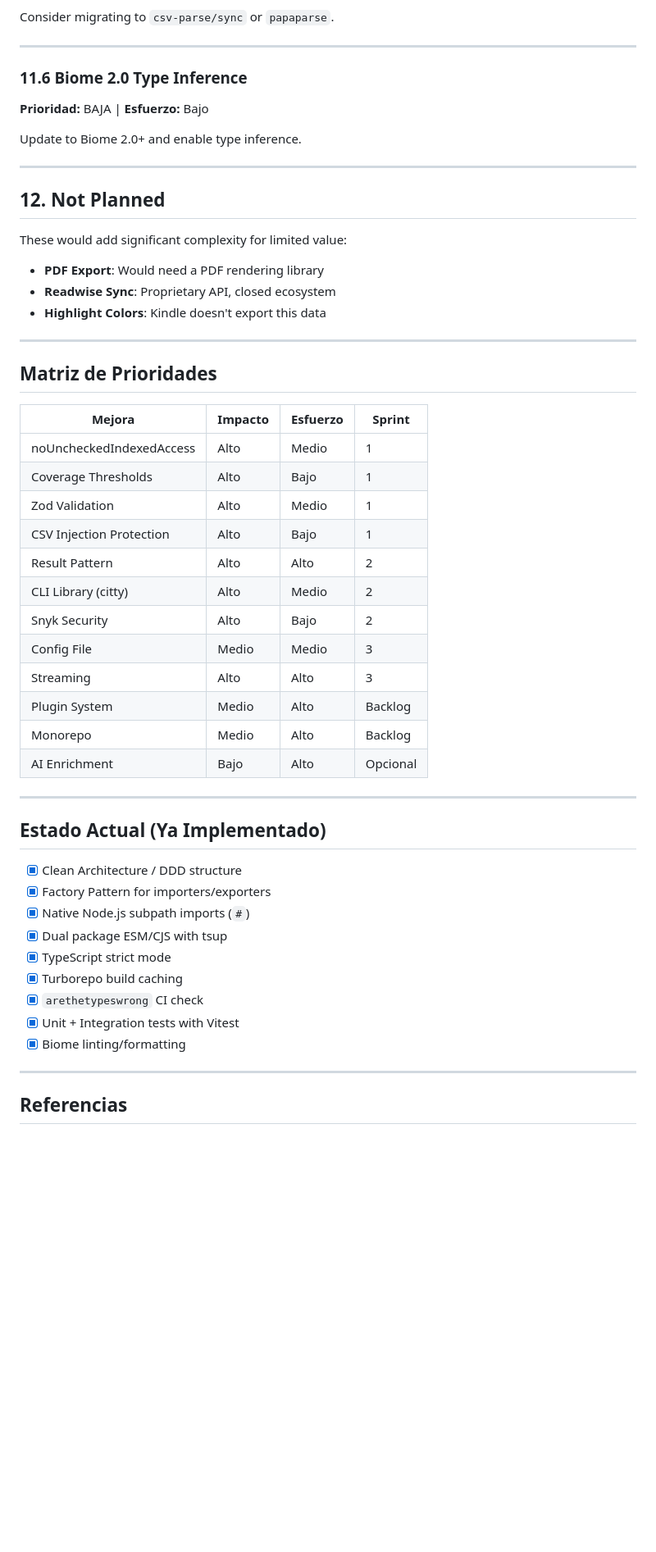
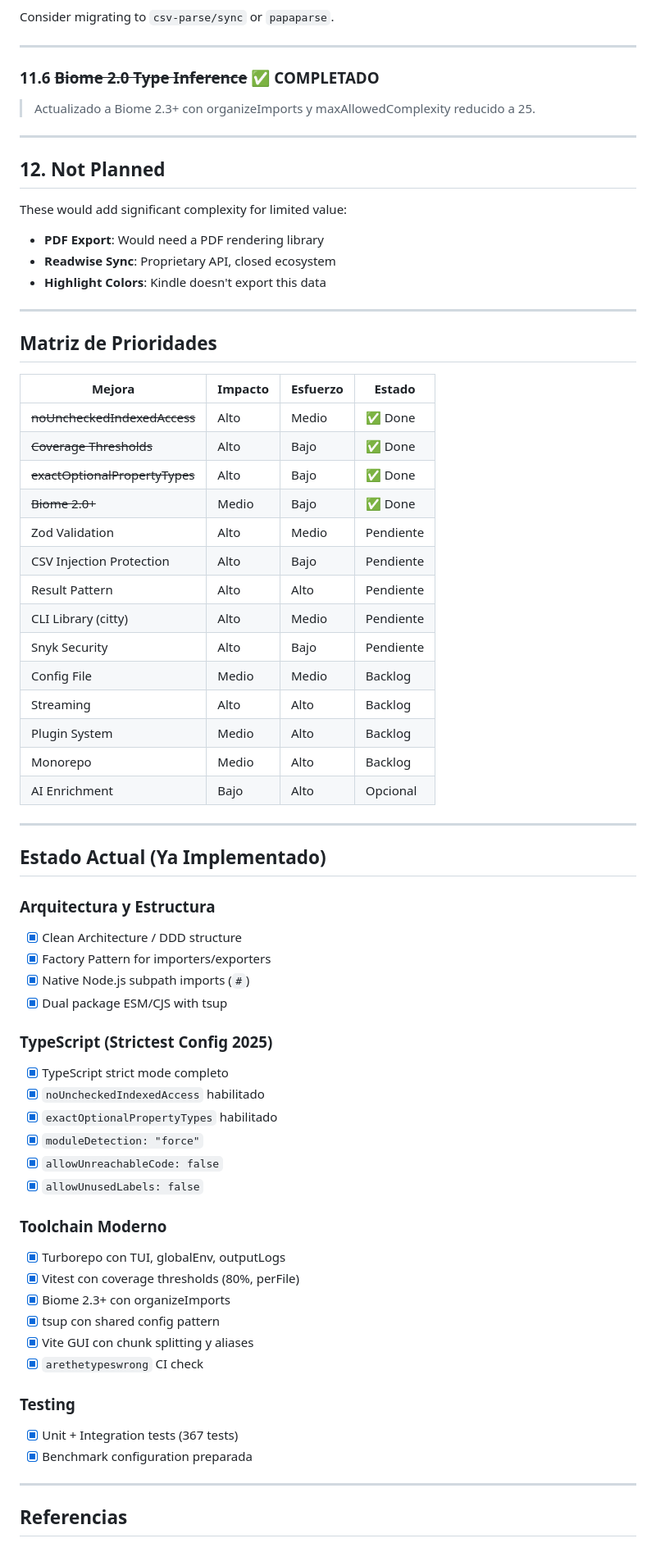
Before and after one commit to KindleTools/kindle-tools-ts, a Markdown page: ROADMAP.md, the part around one of its changes. Shown at 82% size. GitHub-like rendering; blank space fills up the shorter version.

```diff
--- a/ROADMAP.md
+++ b/ROADMAP.md
@@ -966,11 +917,9 @@ Consider migrating to `csv-parse/sync` or `papaparse`.
 
 ---
 
-### 11.6 Biome 2.0 Type Inference
+### 11.6 ~~Biome 2.0 Type Inference~~ ✅ COMPLETADO
 
-**Prioridad:** BAJA | **Esfuerzo:** Bajo
-
-Update to Biome 2.0+ and enable type inference.
+> Actualizado a Biome 2.3+ con organizeImports y maxAllowedComplexity reducido a 25.
 
 ---
 
@@ -986,17 +935,19 @@ These would add significant complexity for limited value:
 
 ## Matriz de Prioridades
 
-| Mejora | Impacto | Esfuerzo | Sprint |
+| Mejora | Impacto | Esfuerzo | Estado |
 |--------|---------|----------|--------|
-| noUncheckedIndexedAccess | Alto | Medio | 1 |
-| Coverage Thresholds | Alto | Bajo | 1 |
-| Zod Validation | Alto | Medio | 1 |
-| CSV Injection Protection | Alto | Bajo | 1 |
-| Result Pattern | Alto | Alto | 2 |
-| CLI Library (citty) | Alto | Medio | 2 |
-| Snyk Security | Alto | Bajo | 2 |
-| Config File | Medio | Medio | 3 |
-| Streaming | Alto | Alto | 3 |
+| ~~noUncheckedIndexedAccess~~ | Alto | Medio | ✅ Done |
+| ~~Coverage Thresholds~~ | Alto | Bajo | ✅ Done |
+| ~~exactOptionalPropertyTypes~~ | Alto | Bajo | ✅ Done |
+| ~~Biome 2.0+~~ | Medio | Bajo | ✅ Done |
+| Zod Validation | Alto | Medio | Pendiente |
+| CSV Injection Protection | Alto | Bajo | Pendiente |
+| Result Pattern | Alto | Alto | Pendiente |
+| CLI Library (citty) | Alto | Medio | Pendiente |
+| Snyk Security | Alto | Bajo | Pendiente |
+| Config File | Medio | Medio | Backlog |
+| Streaming | Alto | Alto | Backlog |
 | Plugin System | Medio | Alto | Backlog |
 | Monorepo | Medio | Alto | Backlog |
 | AI Enrichment | Bajo | Alto | Opcional |
@@ -1005,15 +956,31 @@ These would add significant complexity for limited value:
 
 ## Estado Actual (Ya Implementado)
 
+### Arquitectura y Estructura
 - [x] Clean Architecture / DDD structure
 - [x] Factory Pattern for importers/exporters
 - [x] Native Node.js subpath imports (`#`)
 - [x] Dual package ESM/CJS with tsup
-- [x] TypeScript strict mode
-- [x] Turborepo build caching
+
+### TypeScript (Strictest Config 2025)
+- [x] TypeScript strict mode completo
+- [x] `noUncheckedIndexedAccess` habilitado
+- [x] `exactOptionalPropertyTypes` habilitado
+- [x] `moduleDetection: "force"`
+- [x] `allowUnreachableCode: false`
+- [x] `allowUnusedLabels: false`
+
+### Toolchain Moderno
+- [x] Turborepo con TUI, globalEnv, outputLogs
+- [x] Vitest con coverage thresholds (80%, perFile)
+- [x] Biome 2.3+ con organizeImports
+- [x] tsup con shared config pattern
+- [x] Vite GUI con chunk splitting y aliases
 - [x] `arethetypeswrong` CI check
-- [x] Unit + Integration tests with Vitest
-- [x] Biome linting/formatting
+
+### Testing
+- [x] Unit + Integration tests (367 tests)
+- [x] Benchmark configuration preparada
 
 ---
 
```
Also changed, not shown: other parts of ROADMAP.md (+7 -56 lines).
